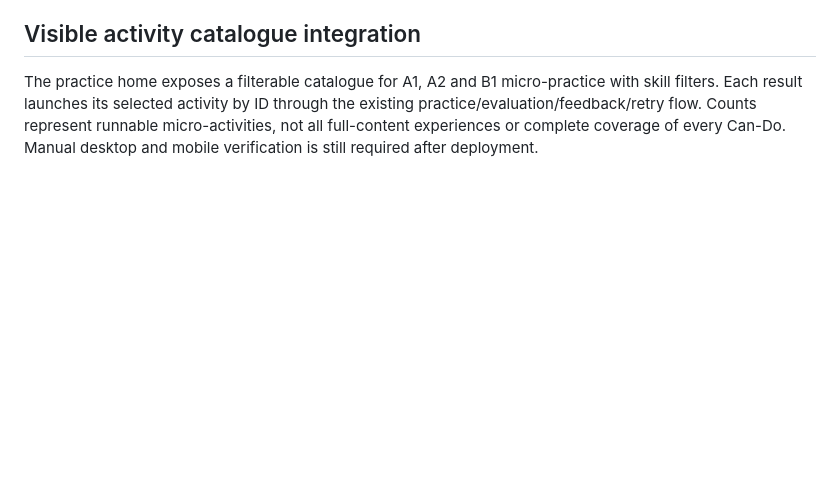
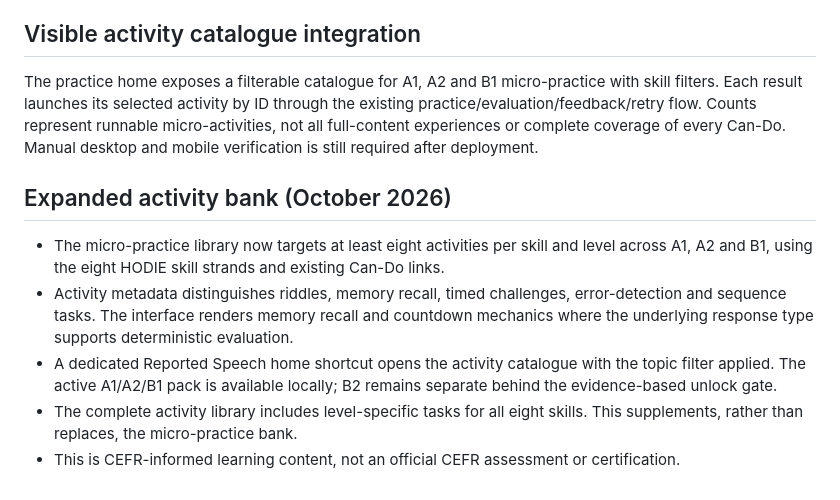
Before and after one commit to Pepealdana/HODIE, a Markdown page: docs/linguistic-coverage-and-activity-suite.md, the part around the change. Rendered like a GitHub page; blank space fills up the shorter version.

Commit message:
Add Reported Speech shortcut and game mechanics for expanded activities

```diff
--- a/docs/linguistic-coverage-and-activity-suite.md
+++ b/docs/linguistic-coverage-and-activity-suite.md
@@ -55,3 +55,12 @@ Run `npm test`. The suite builds the linguistic catalog, tests the deterministic
 ## Visible activity catalogue integration
 
 The practice home exposes a filterable catalogue for A1, A2 and B1 micro-practice with skill filters. Each result launches its selected activity by ID through the existing practice/evaluation/feedback/retry flow. Counts represent runnable micro-activities, not all full-content experiences or complete coverage of every Can-Do. Manual desktop and mobile verification is still required after deployment.
+
+
+## Expanded activity bank (October 2026)
+
+- The micro-practice library now targets at least eight activities per skill and level across A1, A2 and B1, using the eight HODIE skill strands and existing Can-Do links.
+- Activity metadata distinguishes riddles, memory recall, timed challenges, error-detection and sequence tasks. The interface renders memory recall and countdown mechanics where the underlying response type supports deterministic evaluation.
+- A dedicated Reported Speech home shortcut opens the activity catalogue with the topic filter applied. The active A1/A2/B1 pack is available locally; B2 remains separate behind the evidence-based unlock gate.
+- The complete activity library includes level-specific tasks for all eight skills. This supplements, rather than replaces, the micro-practice bank.
+- This is CEFR-informed learning content, not an official CEFR assessment or certification.
```
